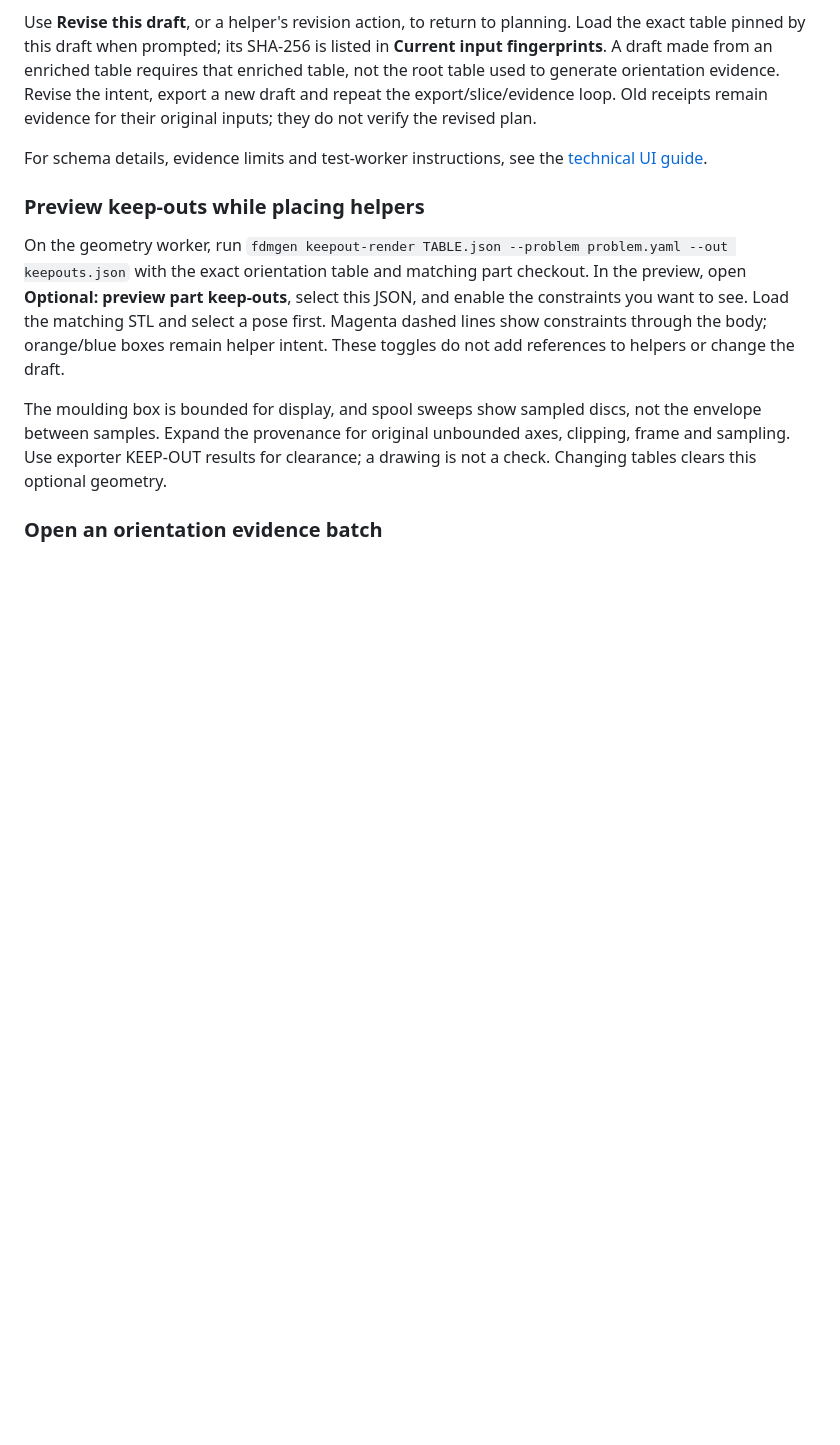
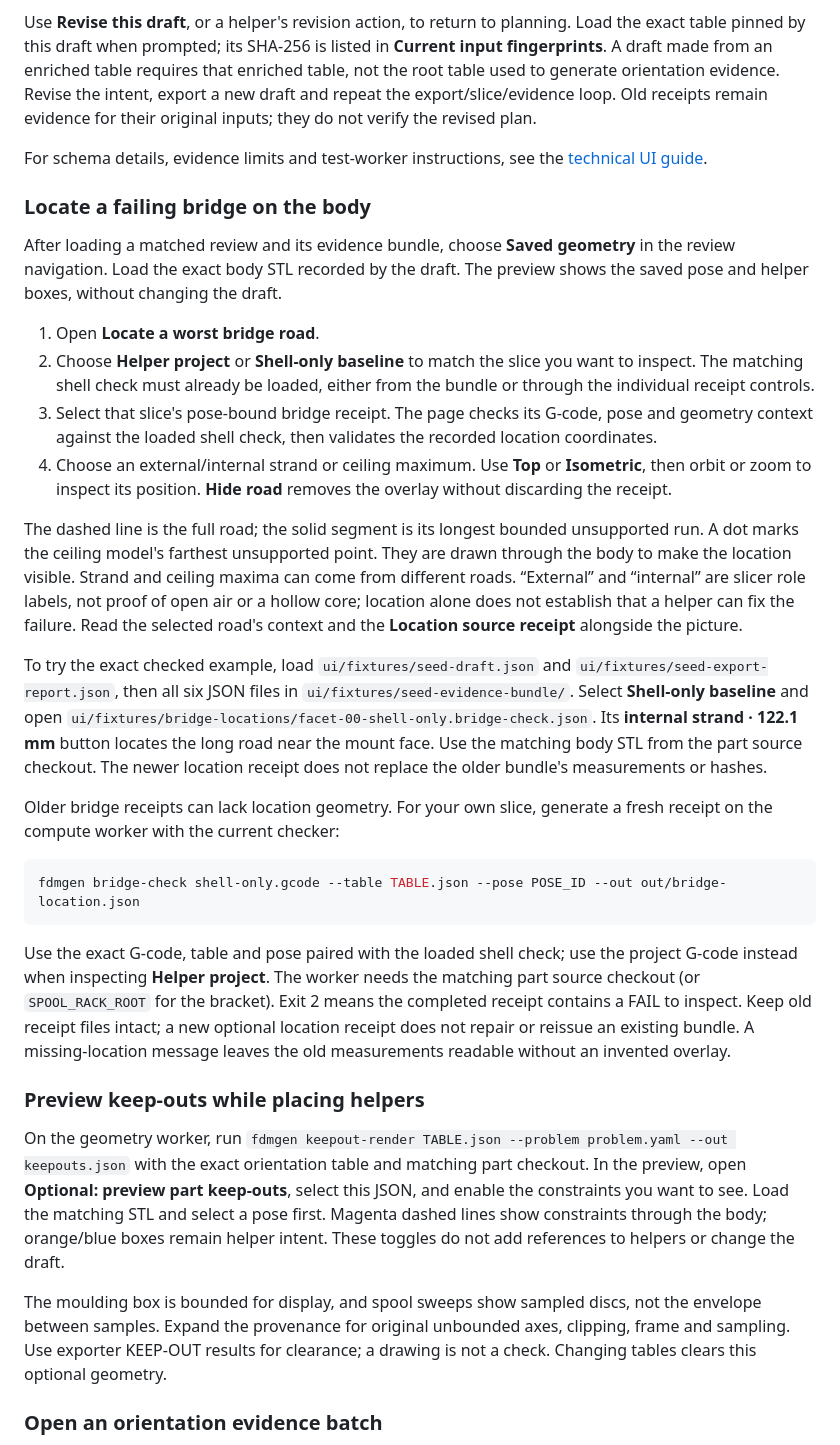
Before and after one commit to thereprocase/fdm-design-toy, a Markdown page: ui/WORKFLOW.md, the part around the change. Rendered like a GitHub page; blank space fills up the shorter version.

Commit message:
Document the bridge location review workflow

````diff
--- a/ui/WORKFLOW.md
+++ b/ui/WORKFLOW.md
@@ -191,6 +191,54 @@ original inputs; they do not verify the revised plan.
 For schema details, evidence limits and test-worker instructions, see the
 [technical UI guide](README.md).
 
+### Locate a failing bridge on the body
+
+After loading a matched review and its evidence bundle, choose **Saved geometry**
+in the review navigation. Load the exact body STL recorded by the draft. The
+preview shows the saved pose and helper boxes, without changing the draft.
+
+1. Open **Locate a worst bridge road**.
+2. Choose **Helper project** or **Shell-only baseline** to match the slice you
+   want to inspect. The matching shell check must already be loaded, either from
+   the bundle or through the individual receipt controls.
+3. Select that slice's pose-bound bridge receipt. The page checks its G-code,
+   pose and geometry context against the loaded shell check, then validates the
+   recorded location coordinates.
+4. Choose an external/internal strand or ceiling maximum. Use **Top** or
+   **Isometric**, then orbit or zoom to inspect its position. **Hide road** removes
+   the overlay without discarding the receipt.
+
+The dashed line is the full road; the solid segment is its longest bounded
+unsupported run. A dot marks the ceiling model's farthest unsupported point.
+They are drawn through the body to make the location visible. Strand and ceiling
+maxima can come from different roads. “External” and “internal” are slicer role
+labels, not proof of open air or a hollow core; location alone does not establish
+that a helper can fix the failure. Read the selected road's context and the
+**Location source receipt** alongside the picture.
+
+To try the exact checked example, load `ui/fixtures/seed-draft.json` and
+`ui/fixtures/seed-export-report.json`, then all six JSON files in
+`ui/fixtures/seed-evidence-bundle/`. Select **Shell-only baseline** and open
+`ui/fixtures/bridge-locations/facet-00-shell-only.bridge-check.json`. Its
+**internal strand · 122.1 mm** button locates the long road near the mount face.
+Use the matching body STL from the part source checkout. The newer location
+receipt does not replace the older bundle's measurements or hashes.
+
+Older bridge receipts can lack location geometry. For your own slice, generate a
+fresh receipt on the compute worker with the current checker:
+
+```bash
+fdmgen bridge-check shell-only.gcode --table TABLE.json --pose POSE_ID --out out/bridge-location.json
+```
+
+Use the exact G-code, table and pose paired with the loaded shell check; use the
+project G-code instead when inspecting **Helper project**. The worker needs the
+matching part source checkout (or `SPOOL_RACK_ROOT` for the bracket). Exit 2 means
+the completed receipt contains a FAIL to inspect. Keep old receipt files intact;
+a new optional location receipt does not repair or reissue an existing bundle.
+A missing-location message leaves the old measurements readable without an
+invented overlay.
+
 ### Preview keep-outs while placing helpers
 
 On the geometry worker, run `fdmgen keepout-render TABLE.json --problem problem.yaml --out keepouts.json`
````
